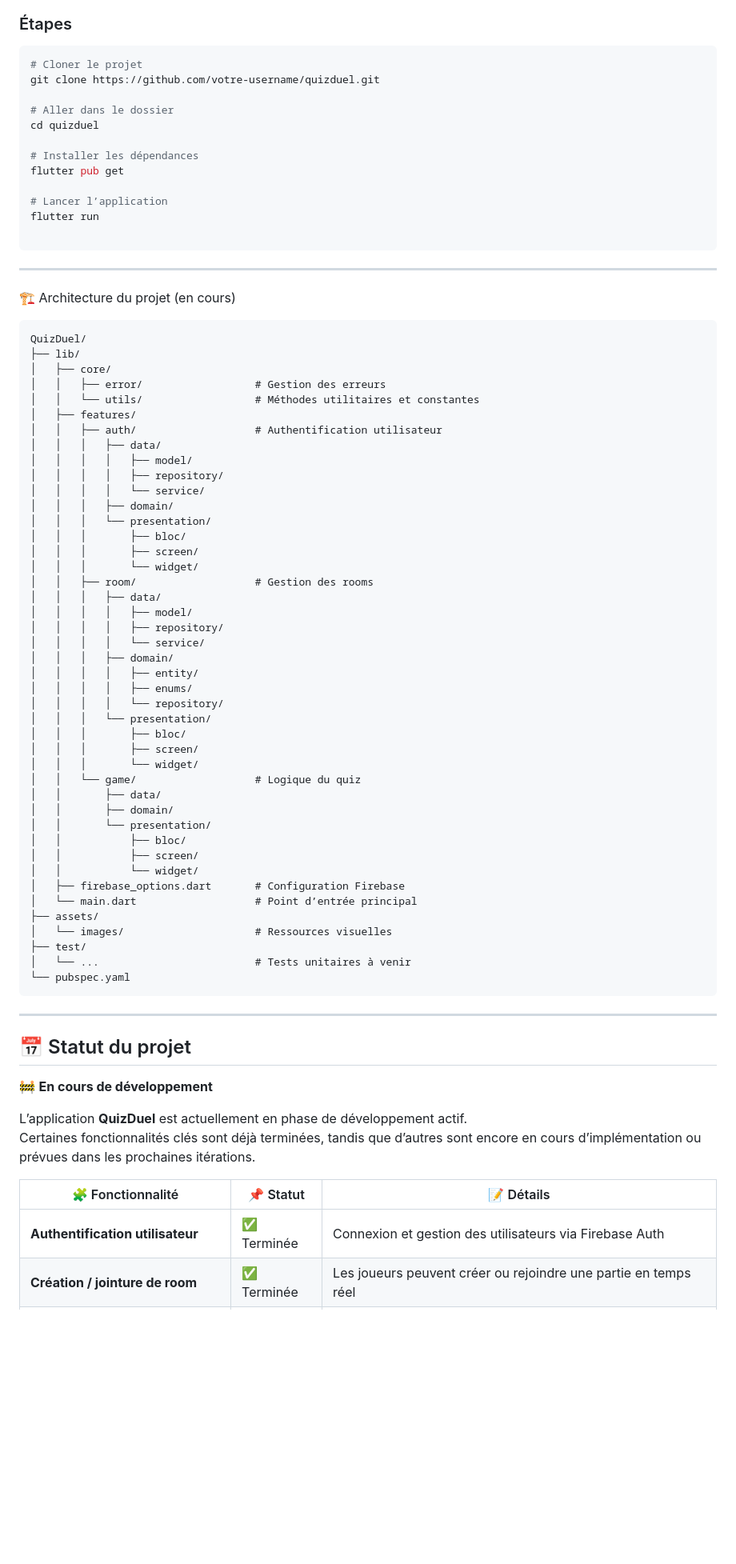
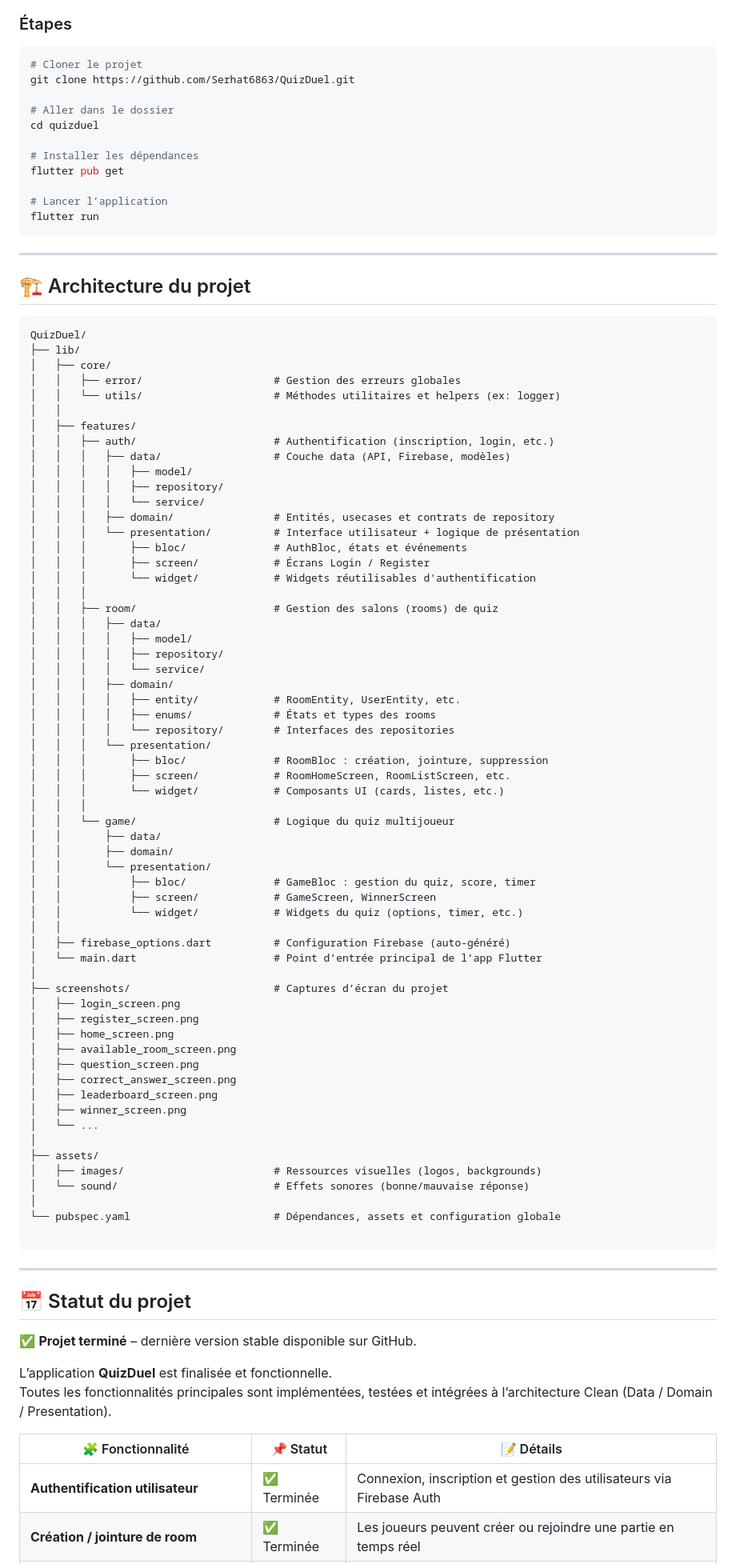
Before and after one commit to Serhat6863/QuizDuel, a Markdown page: README.md, the part around one of its changes. Shown at 80% size. Rendered like a GitHub page; blank space fills up the shorter version.

Commit message:
Revise README with project completion and features
Updated project status to completed and added sound effects.

````diff
--- a/README.md
+++ b/README.md
@@ -64,7 +87,7 @@ L’objectif : permettre à plusieurs joueurs de rejoindre une *room*, participe
 ### Étapes
 ```bash
 # Cloner le projet
-git clone https://github.com/votre-username/quizduel.git
+git clone https://github.com/Serhat6863/QuizDuel.git
 
 # Aller dans le dossier
 cd quizduel
@@ -74,67 +97,85 @@ flutter pub get
 
 # Lancer l’application
 flutter run
+```
 
-```
 ---
 
-🏗️ Architecture du projet (en cours)
+## 🏗️ Architecture du projet
+
 ```
 QuizDuel/
 ├── lib/
 │   ├── core/
-│   │   ├── error/                  # Gestion des erreurs
-│   │   └── utils/                  # Méthodes utilitaires et constantes
+│   │   ├── error/                     # Gestion des erreurs globales
+│   │   └── utils/                     # Méthodes utilitaires et helpers (ex: logger)
+│   │
 │   ├── features/
-│   │   ├── auth/                   # Authentification utilisateur
+│   │   ├── auth/                      # Authentification (inscription, login, etc.)
+│   │   │   ├── data/                  # Couche data (API, Firebase, modèles)
+│   │   │   │   ├── model/
+│   │   │   │   ├── repository/
+│   │   │   │   └── service/
+│   │   │   ├── domain/                # Entités, usecases et contrats de repository
+│   │   │   └── presentation/          # Interface utilisateur + logique de présentation
+│   │   │       ├── bloc/              # AuthBloc, états et événements
+│   │   │       ├── screen/            # Écrans Login / Register
+│   │   │       └── widget/            # Widgets réutilisables d'authentification
+│   │   │
+│   │   ├── room/                      # Gestion des salons (rooms) de quiz
 │   │   │   ├── data/
 │   │   │   │   ├── model/
 │   │   │   │   ├── repository/
 │   │   │   │   └── service/
 │   │   │   ├── domain/
+│   │   │   │   ├── entity/            # RoomEntity, UserEntity, etc.
+│   │   │   │   ├── enums/             # États et types des rooms
+│   │   │   │   └── repository/        # Interfaces des repositories
 │   │   │   └── presentation/
-│   │   │       ├── bloc/
-│   │   │       ├── screen/
-│   │   │       └── widget/
-│   │   ├── room/                   # Gestion des rooms
-│   │   │   ├── data/
-│   │   │   │   ├── model/
-│   │   │   │   ├── repository/
-│   │   │   │   └── service/
-│   │   │   ├── domain/
-│   │   │   │   ├── entity/
-│   │   │   │   ├── enums/
-│   │   │   │   └── repository/
-│   │   │   └── presentation/
-│   │   │       ├── bloc/
-│   │   │       ├── screen/
-│   │   │       └── widget/
-│   │   └── game/                   # Logique du quiz
+│   │   │       ├── bloc/              # RoomBloc : création, jointure, suppression
+│   │   │       ├── screen/            # RoomHomeScreen, RoomListScreen, etc.
+│   │   │       └── widget/            # Composants UI (cards, listes, etc.)
+│   │   │
+│   │   └── game/                      # Logique du quiz multijoueur
 │   │       ├── data/
 │   │       ├── domain/
 │   │       └── presentation/
-│   │           ├── bloc/
-│   │           ├── screen/
-│   │           └── widget/
-│   ├── firebase_options.dart       # Configuration Firebase
-│   └── main.dart                   # Point d’entrée principal
+│   │           ├── bloc/              # GameBloc : gestion du quiz, score, timer
+│   │           ├── screen/            # GameScreen, WinnerScreen
+│   │           └── widget/            # Widgets du quiz (options, timer, etc.)
+│   │
+│   ├── firebase_options.dart          # Configuration Firebase (auto-généré)
+│   └── main.dart                      # Point d’entrée principal de l’app Flutter
+│
+├── screenshots/                       # Captures d’écran du projet
+│   ├── login_screen.png
+│   ├── register_screen.png
+│   ├── home_screen.png
+│   ├── available_room_screen.png
+│   ├── question_screen.png
+│   ├── correct_answer_screen.png
+│   ├── leaderboard_screen.png
+│   ├── winner_screen.png
+│   └── ...
+│
 ├── assets/
-│   └── images/                     # Ressources visuelles
-├── test/
-│   └── ...                         # Tests unitaires à venir
-└── pubspec.yaml
+│   ├── images/                        # Ressources visuelles (logos, backgrounds)
+│   └── sound/                         # Effets sonores (bonne/mauvaise réponse)
+│
+└── pubspec.yaml                       # Dépendances, assets et configuration globale
+
 ```
 
 ---
 
 ## 📅 Statut du projet
 
-🚧 **En cours de développement**
+✅ **Projet terminé** – dernière version stable disponible sur GitHub.
 
-L’application **QuizDuel** est actuellement en phase de développement actif.
-Certaines fonctionnalités clés sont déjà terminées, tandis que d’autres sont encore en cours d’implémentation ou prévues dans les prochaines itérations.
+L’application **QuizDuel** est finalisée et fonctionnelle.
+Toutes les fonctionnalités principales sont implémentées, testées et intégrées à l’architecture Clean (Data / Domain / Presentation).
 
 | 🧩 Fonctionnalité | 📌 Statut | 📝 Détails |
 |------------------|-----------|------------|
-| **Authentification utilisateur** | ✅ Terminée | Connexion et gestion des utilisateurs via Firebase Auth |
+| **Authentification utilisateur** | ✅ Terminée | Connexion, inscription et gestion des utilisateurs via Firebase Auth |
 | **Création / jointure de room** | ✅ Terminée | Les joueurs peuvent créer ou rejoindre une partie en temps réel |
````
Also changed, not shown: other parts of README.md (+32 -7 lines).
